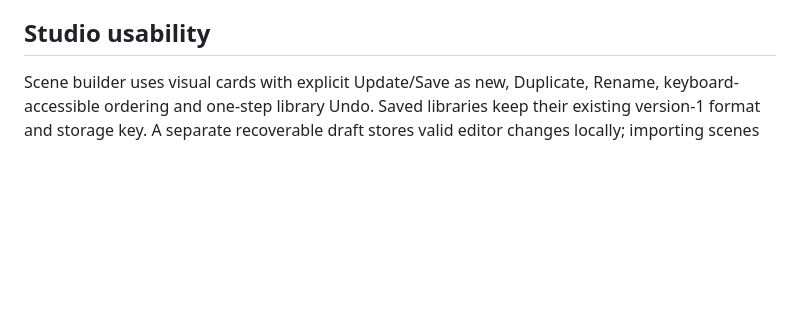
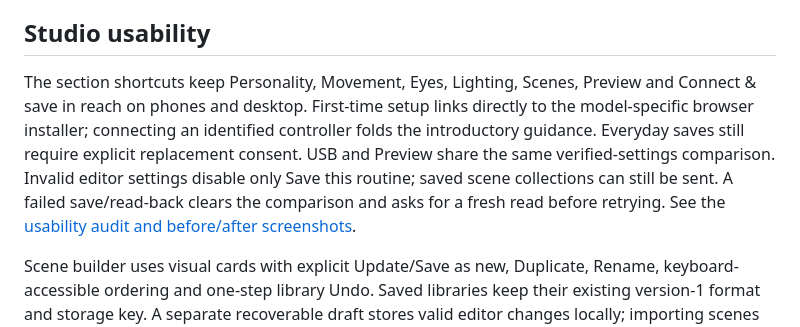
Before and after one commit to jacobmgoodnight/ultra-skelly-esp32-autonomous, a Markdown page: studio/README.md, the part around the change. Rendered like a GitHub page; blank space fills up the shorter version.

Commit message:
Make Studio setup, navigation and save feedback easier to use

```diff
--- a/studio/README.md
+++ b/studio/README.md
@@ -63,6 +63,15 @@ representative generated sketches and the compound diagnostic with core 3.3.12.
 
 ## Studio usability
 
+The section shortcuts keep Personality, Movement, Eyes, Lighting, Scenes, Preview
+and Connect & save in reach on phones and desktop. First-time setup links directly
+to the model-specific browser installer; connecting an identified controller folds
+the introductory guidance. Everyday saves still require explicit replacement consent.
+USB and Preview share the same verified-settings comparison. Invalid editor settings
+disable only Save this routine; saved scene collections can still be sent. A failed
+save/read-back clears the comparison and asks for a fresh read before retrying.
+See the [usability audit and before/after screenshots](../docs/studio-ux-audit.md).
+
 Scene builder uses visual cards with explicit Update/Save as new, Duplicate,
 Rename, keyboard-accessible ordering and one-step library Undo. Saved libraries
 keep their existing version-1 format and storage key. A separate recoverable draft
```
Also changed, not shown: docs/studio-ux-audit.md (added, +144 -0 lines), docs/testing.md (+35 -0 lines), docs/images/studio-ux-after-desktop.jpg (added), docs/images/studio-ux-after-mobile.jpg (added), docs/images/studio-ux-before-desktop.jpg (added), docs/images/studio-ux-before-mobile.jpg (added), 10 other files.
